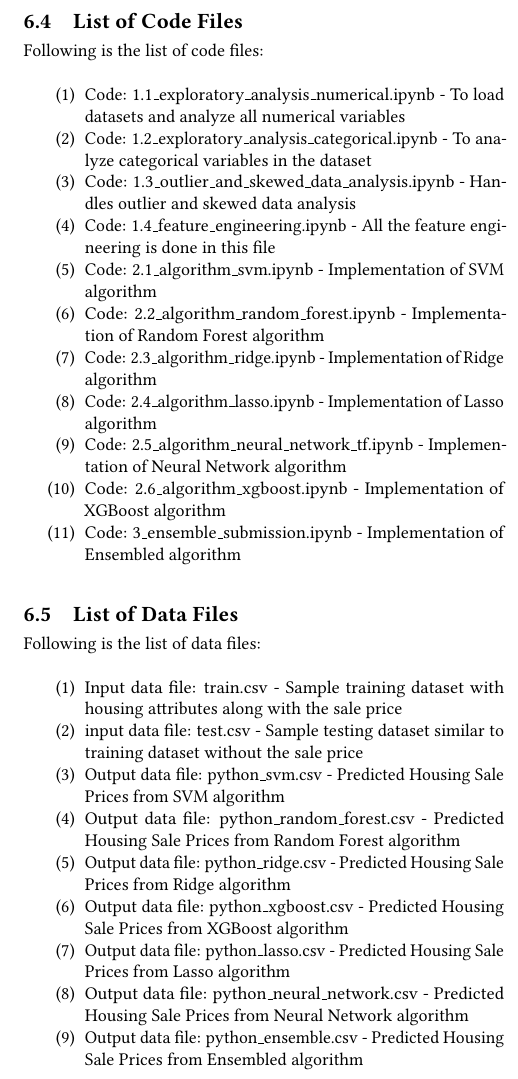
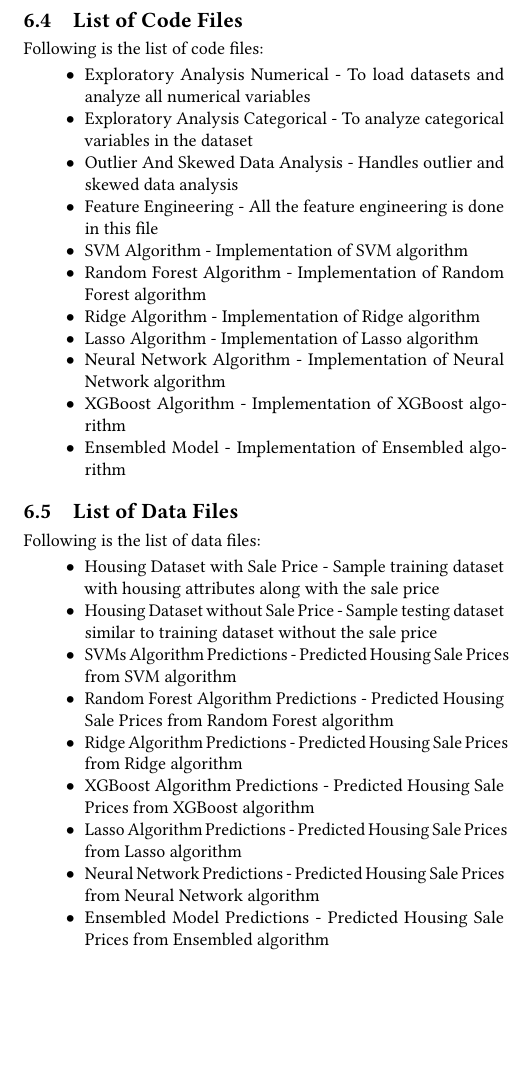
Before and after one commit to bigdata-i523/hid306, a LaTeX paper (project/report.tex): part of one column of page 7 of 27, cut so that both start at the same text, the shorter picture padded with empty space. Compiled offline with pdfLaTeX.

Commit message:
Update report.tex

```diff
--- a/project/report.tex
+++ b/project/report.tex
@@ -552,50 +550,50 @@
 
     \subsection{List of Code Files}
     Following is the list of code files:
-    \begin{enumerate}
-    	\item Code: \href{https://github.com/bigdata-i523/hid306/blob/master/project/code/1.1_exploratory_analysis_numerical.ipynb}{1.1\_exploratory\_analysis\_numerical.ipynb} - To load datasets and analyze all numerical variables
+    \begin{itemize}
+    	\item \href{https://github.com/bigdata-i523/hid306/blob/master/project/code/1.1_exploratory_analysis_numerical.ipynb}{Exploratory Analysis Numerical} - To load datasets and analyze all numerical variables
 
-    	\item Code: \href{https://github.com/bigdata-i523/hid306/blob/master/project/code/1.2_exploratory_analysis_categorical.ipynb}{1.2\_exploratory\_analysis\_categorical.ipynb} - To analyze categorical variables in the dataset
+    	\item \href{https://github.com/bigdata-i523/hid306/blob/master/project/code/1.2_exploratory_analysis_categorical.ipynb}{Exploratory Analysis Categorical} - To analyze categorical variables in the dataset
 
-    	\item Code: \href{https://github.com/bigdata-i523/hid306/blob/master/project/code/1.3_outlier_and_skewed_data_analysis.ipynb}{1.3\_outlier\_and\_skewed\_data\_analysis.ipynb} - Handles outlier and skewed data analysis
+    	\item \href{https://github.com/bigdata-i523/hid306/blob/master/project/code/1.3_outlier_and_skewed_data_analysis.ipynb}{Outlier And Skewed Data Analysis} - Handles outlier and skewed data analysis
 
-    	\item Code: \href{https://github.com/bigdata-i523/hid306/blob/master/project/code/1.4_feature_engineering.ipynb}{1.4\_feature\_engineering.ipynb} - All the feature engineering is done in this file
+    	\item \href{https://github.com/bigdata-i523/hid306/blob/master/project/code/1.4_feature_engineering.ipynb}{Feature Engineering} - All the feature engineering is done in this file
 
-    	\item Code: \href{https://github.com/bigdata-i523/hid306/blob/master/project/code/2.1_algorithm_svm.ipynb}{2.1\_algorithm\_svm.ipynb} - Implementation of SVM algorithm
+    	\item \href{https://github.com/bigdata-i523/hid306/blob/master/project/code/2.1_algorithm_svm.ipynb}{SVM Algorithm} - Implementation of SVM algorithm
 
-    	\item Code: \href{https://github.com/bigdata-i523/hid306/blob/master/project/code/2.2_algorithm_random_forest.ipynb}{2.2\_algorithm\_random\_forest.ipynb} - Implementation of Random Forest algorithm
+    	\item \href{https://github.com/bigdata-i523/hid306/blob/master/project/code/2.2_algorithm_random_forest.ipynb}{Random Forest Algorithm} - Implementation of Random Forest algorithm
 
-    	\item Code: \href{https://github.com/bigdata-i523/hid306/blob/master/project/code/2.3_algorithm_ridge.ipynb}{2.3\_algorithm\_ridge.ipynb} - Implementation of Ridge algorithm
+    	\item \href{https://github.com/bigdata-i523/hid306/blob/master/project/code/2.3_algorithm_ridge.ipynb}{Ridge Algorithm} - Implementation of Ridge algorithm
 
-    	\item Code: \href{https://github.com/bigdata-i523/hid306/blob/master/project/code/2.4_algorithm_lasso.ipynb}{2.4\_algorithm\_lasso.ipynb} - Implementation of Lasso algorithm
+    	\item \href{https://github.com/bigdata-i523/hid306/blob/master/project/code/2.4_algorithm_lasso.ipynb}{Lasso Algorithm} - Implementation of Lasso algorithm
 
-    	\item Code: \href{https://github.com/bigdata-i523/hid306/blob/master/project/code/2.5_algorithm_neural_network_tf.ipynb}{2.5\_algorithm\_neural\_network\_tf.ipynb} - Implementation of Neural Network algorithm
+    	\item \href{https://github.com/bigdata-i523/hid306/blob/master/project/code/2.5_algorithm_neural_network_tf.ipynb}{Neural Network Algorithm} - Implementation of Neural Network algorithm
 
-    	\item Code: \href{https://github.com/bigdata-i523/hid306/blob/master/project/code/2.6_algorithm_xgboost.ipynb}{2.6\_algorithm\_xgboost.ipynb} - Implementation of XGBoost algorithm
+    	\item \href{https://github.com/bigdata-i523/hid306/blob/master/project/code/2.6_algorithm_xgboost.ipynb}{XGBoost Algorithm} - Implementation of XGBoost algorithm
 
-    	\item Code: \href{https://github.com/bigdata-i523/hid306/blob/master/project/code/3_ensemble_kaggle_submission.ipynb}{3\_ensemble\_submission.ipynb} - Implementation of Ensembled algorithm
-    \end{enumerate}
+    	\item \href{https://github.com/bigdata-i523/hid306/blob/master/project/code/3_ensemble_kaggle_submission.ipynb}{Ensembled Model} - Implementation of Ensembled algorithm
+    \end{itemize}
 
      \subsection{List of Data Files}
      Following is the list of data files:
-    \begin{enumerate}
-    	\item Input data file: \href{https://github.com/bigdata-i523/hid306/blob/master/project/data/train.csv}{train.csv} - Sample training dataset with housing attributes along with the sale price
-    	\item input data file: \href{https://github.com/bigdata-i523/hid306/blob/master/project/data/test.csv}{test.csv} - Sample testing dataset similar to training dataset without the sale price
+    \begin{itemize}
+    	\item \href{https://github.com/bigdata-i523/hid306/blob/master/project/data/train.csv}{Housing Dataset with Sale Price} - Sample training dataset with housing attributes along with the sale price
+    	\item \href{https://github.com/bigdata-i523/hid306/blob/master/project/data/test.csv}{Housing Dataset without Sale Price} - Sample testing dataset similar to training dataset without the sale price
 
-       	\item Output data file: \href{https://github.com/bigdata-i523/hid306/blob/master/project/data/kaggle_python_svm.csv}{python\_svm.csv} - Predicted Housing Sale Prices from SVM algorithm
+       	\item \href{https://github.com/bigdata-i523/hid306/blob/master/project/data/kaggle_python_svm.csv}{SVMs Algorithm Predictions} - Predicted Housing Sale Prices from SVM algorithm
 
-		\item Output data file: \href{https://github.com/bigdata-i523/hid306/blob/master/project/data/kaggle_python_random_forest.csv}{python\_random\_forest.csv} - Predicted Housing Sale Prices from Random Forest algorithm
+		\item \href{https://github.com/bigdata-i523/hid306/blob/master/project/data/kaggle_python_random_forest.csv}{Random Forest Algorithm Predictions} - Predicted Housing Sale Prices from Random Forest algorithm
 
-		\item Output data file: \href{https://github.com/bigdata-i523/hid306/blob/master/project/data/kaggle_python_ridge.csv}{python\_ridge.csv} - Predicted Housing Sale Prices from Ridge algorithm
+		\item \href{https://github.com/bigdata-i523/hid306/blob/master/project/data/kaggle_python_ridge.csv}{Ridge Algorithm Predictions} - Predicted Housing Sale Prices from Ridge algorithm
 
-		\item Output data file: \href{https://github.com/bigdata-i523/hid306/blob/master/project/data/kaggle_python_xgboost.csv}{python\_xgboost.csv} - Predicted Housing Sale Prices from XGBoost algorithm
+		\item \href{https://github.com/bigdata-i523/hid306/blob/master/project/data/kaggle_python_xgboost.csv}{XGBoost Algorithm Predictions} - Predicted Housing Sale Prices from XGBoost algorithm
 
-		\item Output data file: \href{https://github.com/bigdata-i523/hid306/blob/master/project/data/kaggle_python_lasso.csv}{python\_lasso.csv} - Predicted Housing Sale Prices from Lasso algorithm
+		\item \href{https://github.com/bigdata-i523/hid306/blob/master/project/data/kaggle_python_lasso.csv}{Lasso Algorithm Predictions} - Predicted Housing Sale Prices from Lasso algorithm
 
-		\item Output data file: \href{https://github.com/bigdata-i523/hid306/blob/master/project/data/kaggle_python_neural_network.csv}{python\_neural\_network.csv} - Predicted Housing Sale Prices from Neural Network algorithm
+		\item \href{https://github.com/bigdata-i523/hid306/blob/master/project/data/kaggle_python_neural_network.csv}{Neural Network Predictions} - Predicted Housing Sale Prices from Neural Network algorithm
 
-		\item Output data file: \href{https://github.com/bigdata-i523/hid306/blob/master/project/data/kaggle_python_ensemble.csv}{python\_ensemble.csv} - Predicted Housing Sale Prices from Ensembled algorithm
-	\end{enumerate}
+		\item \href{https://github.com/bigdata-i523/hid306/blob/master/project/data/kaggle_python_ensemble.csv}{Ensembled Model Predictions} - Predicted Housing Sale Prices from Ensembled algorithm
+	\end{itemize}
 
 
 	\section{Conclusion}
```
Also changed, not shown: project/report.tex (4 more changed lines).
